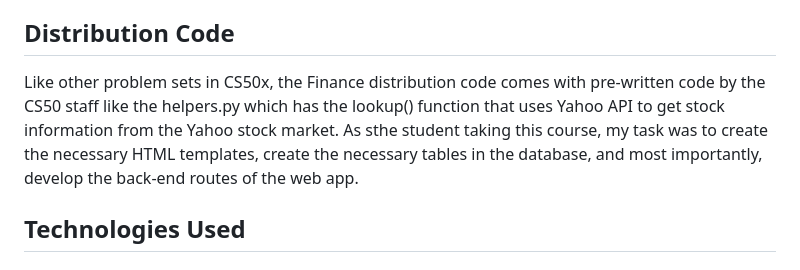
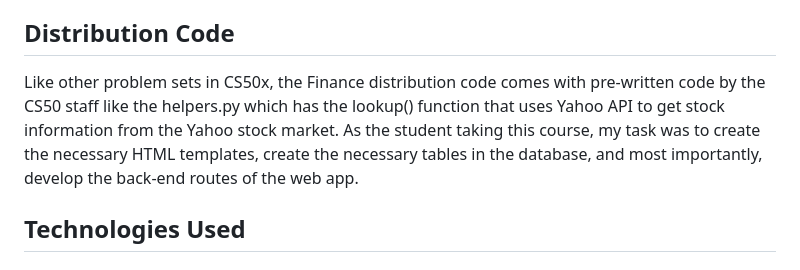
Before and after one commit to SirDroffilc/CS50x-Finance-Problem-Set, a Markdown page: README.md, the part around the change printed below. GitHub-like rendering.

```diff
--- a/README.md
+++ b/README.md
@@ -5,7 +5,7 @@ by Ford Torion
 A web app that simulates a user who can register and log in an account, get stock quotes, buy stocks, sell stocks, view transaction history, and view his stock portfolio.
 
 ## Distribution Code
-Like other problem sets in CS50x, the Finance distribution code comes with pre-written code by the CS50 staff like the helpers.py which has the lookup() function that uses Yahoo API to get stock information from the Yahoo stock market. As sthe student taking this course, my task was to create the necessary HTML templates, create the necessary tables in the database, and most importantly, develop the back-end routes of the web app.
+Like other problem sets in CS50x, the Finance distribution code comes with pre-written code by the CS50 staff like the helpers.py which has the lookup() function that uses Yahoo API to get stock information from the Yahoo stock market. As the student taking this course, my task was to create the necessary HTML templates, create the necessary tables in the database, and most importantly, develop the back-end routes of the web app.
 
 ## Technologies Used
 #### Front-End: HTML (with Jinja), CSS (with Bootstrap)
```
Also changed, not shown: other parts of README.md (+1 -1 lines).
